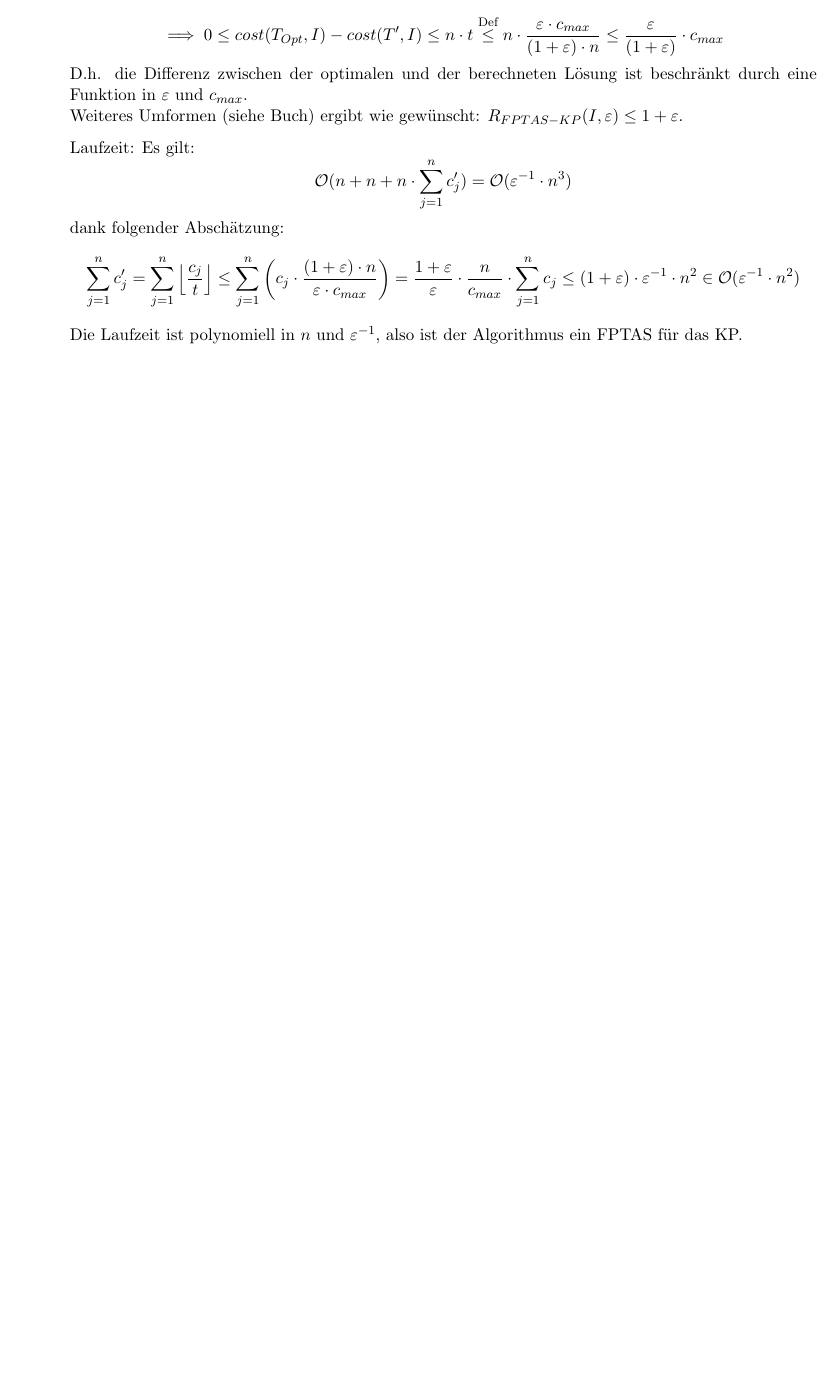
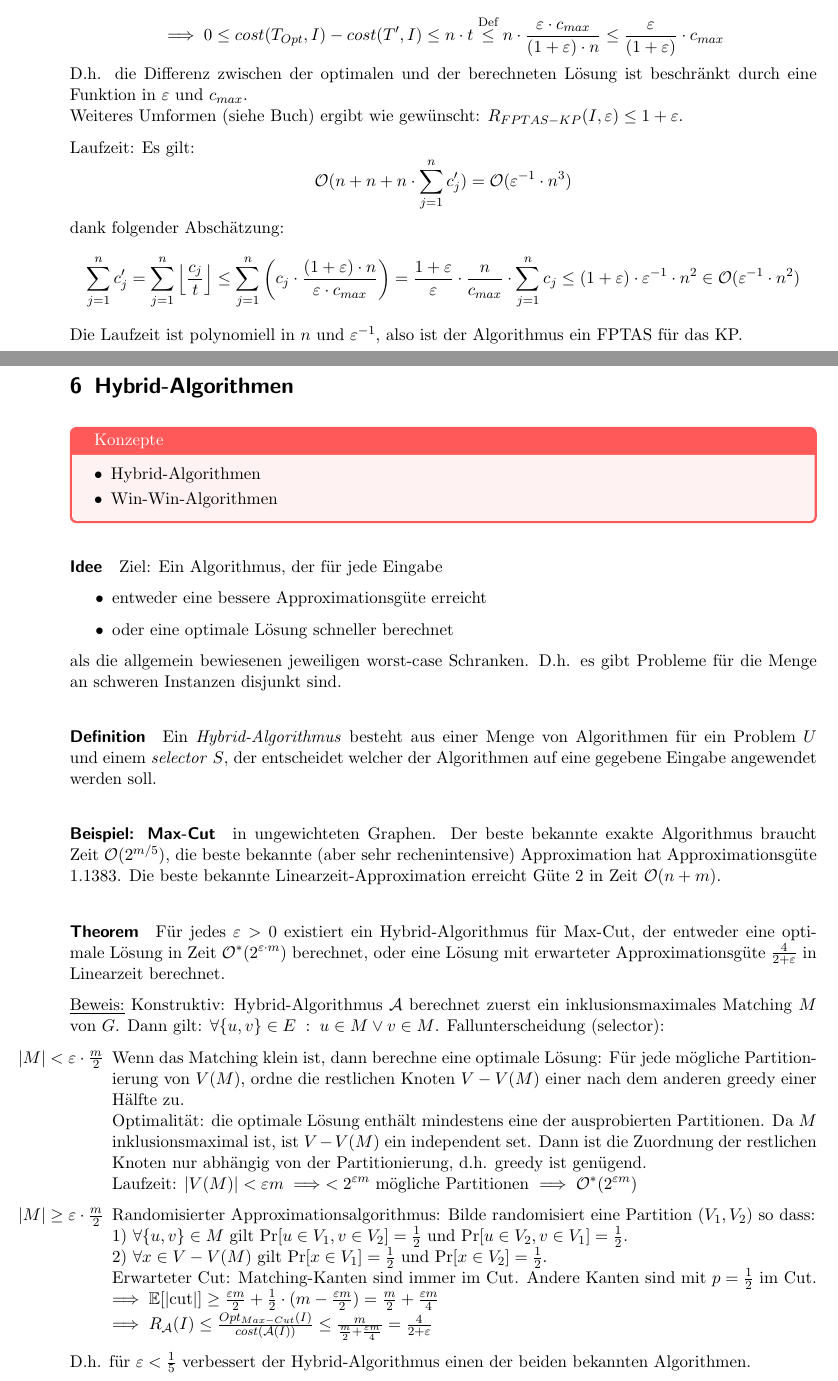
Before and after one commit to eth-cs-student-summaries/Algorithmik-fuer-Schwere-Probleme, a LaTeX paper (main.tex, which reads 6-hybrid-algorithms.tex): part of page 28 of 28 before the commit and two parts of pages 28 and 29 of 31 after it, the two joined at a grey line, cut so that both start at the same text, the shorter picture padded with empty space. Compiled offline with pdfLaTeX.

Commit message:
Add lecture 14

```diff
--- /dev/null
+++ b/6-hybrid-algorithms.tex
@@ -0,0 +1,63 @@
+\section{Hybrid-Algorithmen}
+
+\begin{takeaway}
+    \item Hybrid-Algorithmen
+    \item Win-Win-Algorithmen
+\end{takeaway}
+
+\paragraph{Idee}
+Ziel: Ein Algorithmus, der für jede Eingabe
+\begin{itemize}
+    \item entweder eine bessere Approximationsgüte erreicht
+    \item oder eine optimale Lösung schneller berechnet
+\end{itemize}
+als die allgemein bewiesenen jeweiligen worst-case Schranken.
+D.h. es gibt Probleme für die Menge an schweren Instanzen disjunkt sind.
+
+\paragraph{Definition}
+Ein \emph{Hybrid-Algorithmus} besteht aus einer Menge von Algorithmen für ein Problem $U$
+und einem \emph{selector} $S$, der entscheidet welcher der Algorithmen auf eine gegebene Eingabe
+angewendet werden soll.
+
+
+\paragraph{Beispiel: Max-Cut} in ungewichteten Graphen.
+Der beste bekannte exakte Algorithmus braucht Zeit $\bigO(2^{m/5})$,
+die beste bekannte (aber sehr rechenintensive) Approximation hat Approximationsgüte $1.1383$.
+Die beste bekannte Linearzeit-Approximation erreicht Güte 2 in Zeit $\bigO(n+m)$.
+
+\paragraph{Theorem}
+Für jedes $\varepsilon > 0$ existiert ein Hybrid-Algorithmus für Max-Cut, der
+entweder eine optimale Lösung in Zeit $\bigOstar(2^{\varepsilon \cdot m})$ berechnet,
+oder eine Lösung mit erwarteter Approximationsgüte $\frac{4}{2+\varepsilon}$ in Linearzeit berechnet.
+
+\underline{Beweis:}
+Konstruktiv: Hybrid-Algorithmus $\A$ berechnet zuerst ein inklusionsmaximales Matching $M$ von $G$.
+Dann gilt: $\forall \{u,v\} \in E \cl u \in M \vee v \in M$.
+Fallunterscheidung (selector):
+\begin{itemize}
+    \item[$|M| < \varepsilon \cdot \frac{m}{2}$]
+    Wenn das Matching klein ist, dann berechne eine optimale Lösung:
+    Für jede mögliche Partitionierung von $V(M)$, ordne die restlichen Knoten $V-V(M)$ einer nach dem anderen
+    greedy einer Hälfte zu.
+    \\
+    Optimalität: die optimale Lösung enthält mindestens eine der ausprobierten Partitionen.
+    Da $M$ inklusionsmaximal ist, ist $V-V(M)$ ein independent set.
+    Dann ist die Zuordnung der restlichen Knoten nur abhängig von der Partitionierung, d.h. greedy ist genügend.
+    \\
+    Laufzeit: $|V(M)| < \varepsilon m \implies < 2^{\varepsilon m}$ mögliche Partitionen
+    $\implies \bigOstar(2^{\varepsilon m})$
+    %
+    \item[$|M| \geq  \varepsilon \cdot \frac{m}{2}$]
+    Randomisierter Approximationsalgorithmus:
+    Bilde randomisiert eine Partition $(V_1, V_2)$ so dass: \\
+    1) $\forall \{u,v\} \in M$ gilt $\Pr[u \in V_1, v \in V_2] = \frac{1}{2}$ und $\Pr[u \in V_2, v \in V_1] = \frac{1}{2}$. \\
+    2) $\forall x \in V-V(M)$ gilt $\Pr[x \in V_1] = \frac{1}{2}$ und $\Pr[x \in V_2] = \frac{1}{2}$.
+    \\
+    Erwarteter Cut: Matching-Kanten sind immer im Cut. Andere Kanten sind mit $p=\frac{1}{2}$ im Cut.
+    $ \implies \mathbb{E}[|\text{cut}|] \geq \frac{\varepsilon m}{2} + \frac{1}{2} \cdot (m - \frac{\varepsilon m}{2})
+    = \frac{m}{2} + \frac{\varepsilon m}{4} $ \\
+    $ \implies R_\A(I) \leq \frac{Opt_{Max-Cut}(I)}{cost(\A(I))}
+    \leq \frac{m}{ \frac{m}{2} + \frac{\varepsilon m}{4} }
+    = \frac{4}{2 + \varepsilon} $
+\end{itemize}
+D.h. für $\varepsilon < \frac{1}{5}$ verbessert der Hybrid-Algorithmus einen der beiden bekannten Algorithmen.
@@ -0,0 +72 @@
+\paragraph{Beispiel: parametrisiert, k-VCP und k-MST}
```
Also changed, not shown: 5-approximation-algorithms.tex (+1 -0 lines), main.tex (+3 -0 lines), main.pdf, 6-hybrid-algorithms.tex (92 more changed lines).
